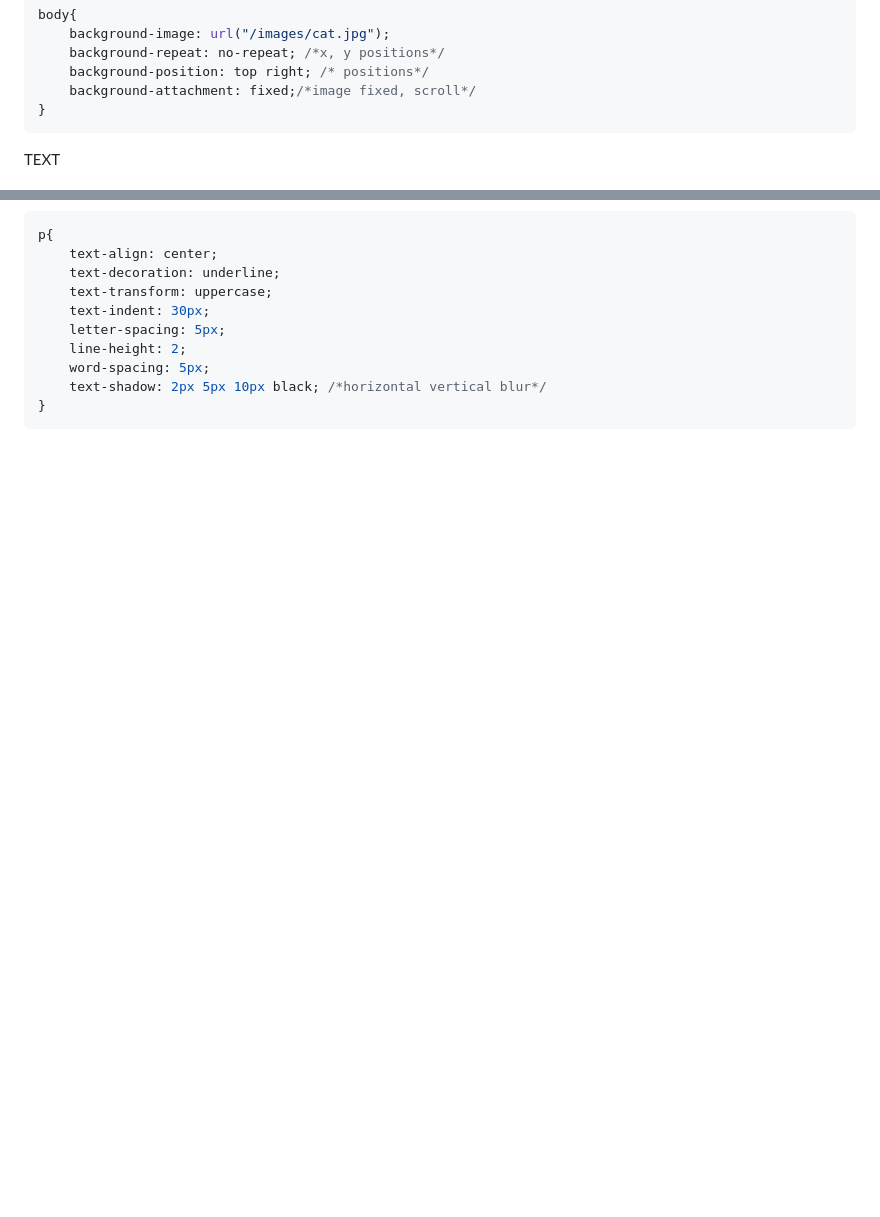
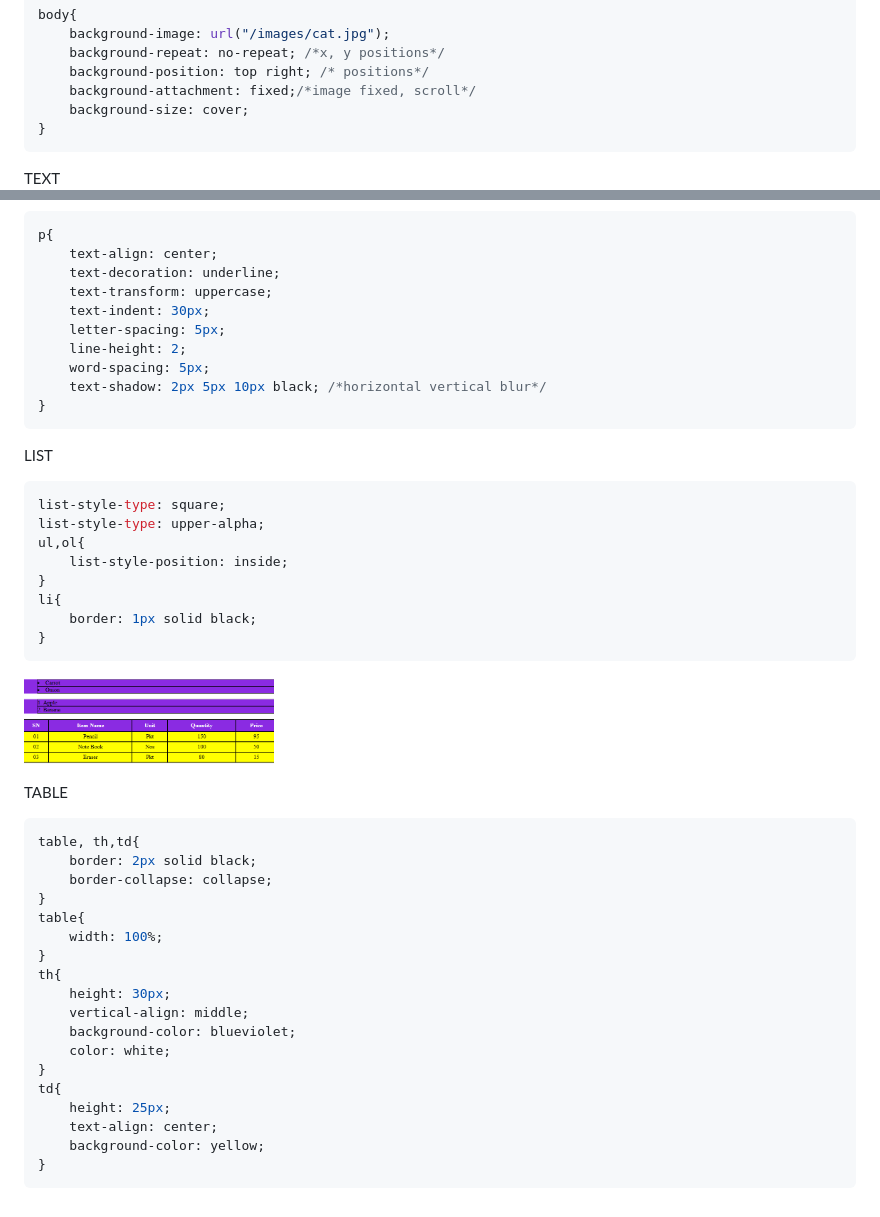
Before and after one commit to fabin2/2025_CSS, a Markdown page: 2025_css_readme.md, 2 parts joined by grey strips. GitHub-like rendering; pictures changed too: images/list-table.PNG (added); blank space fills up the shorter version.

Commit message:
css list table 10friday

````diff
--- a/2025_css_readme.md
+++ b/2025_css_readme.md
@@ -171,10 +171,11 @@ body{
     background-repeat: no-repeat; /*x, y positions*/
     background-position: top right; /* positions*/
     background-attachment: fixed;/*image fixed, scroll*/
+    background-size: cover;
 }
 ```
-TEXT
 
+TEXT<br>
 <img src="images/textshadow.PNG" alt="textshadow_image" width="30%" height="30%"><br>
 ```css
 p{
@@ -188,3 +189,39 @@ p{
     text-shadow: 2px 5px 10px black; /*horizontal vertical blur*/
 }
 ```
+
+LIST
+```css
+list-style-type: square;
+list-style-type: upper-alpha;
+ul,ol{
+    list-style-position: inside;
+}
+li{
+    border: 1px solid black;
+}
+```
+
+<img src="images/list-table.PNG" alt="list-table_image" width="30%" height="30%"><br>
+
+TABLE
+```css
+table, th,td{
+    border: 2px solid black;
+    border-collapse: collapse;
+}
+table{
+    width: 100%;
+}
+th{
+    height: 30px;
+    vertical-align: middle;
+    background-color: blueviolet;
+    color: white;
+}
+td{
+    height: 25px;
+    text-align: center;
+    background-color: yellow;
+}
+```
````
Also changed, not shown: 2 other files.
